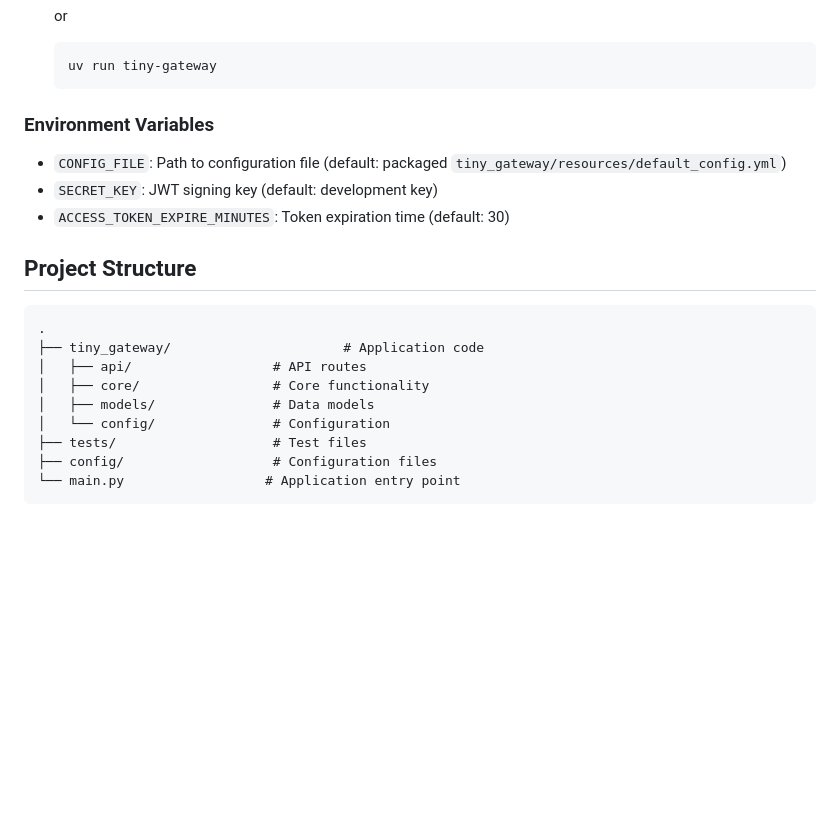
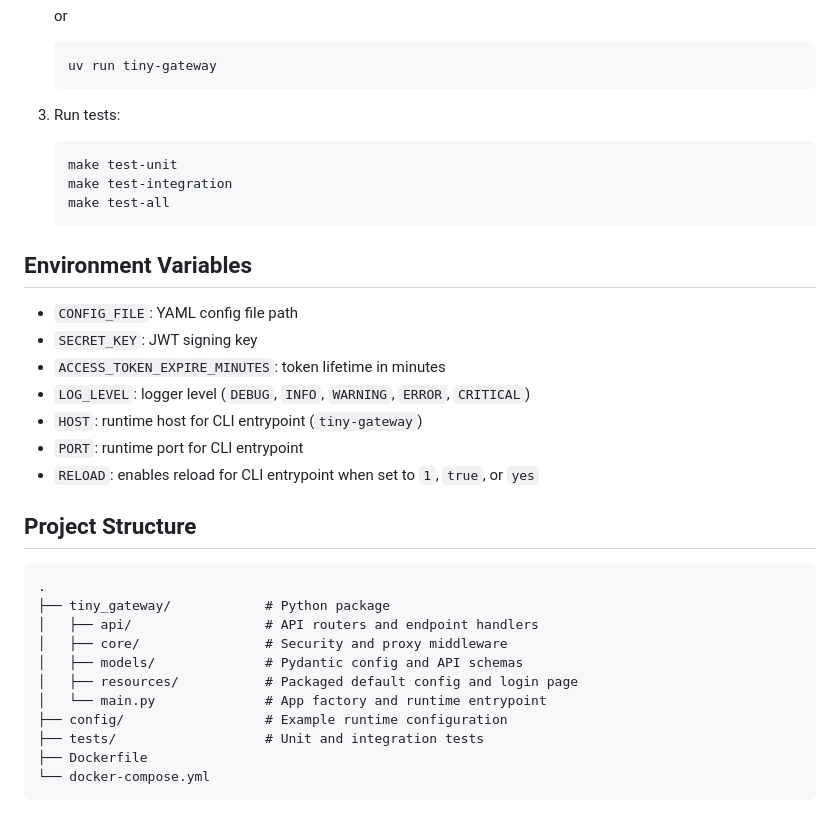
Before and after one commit to paul-callahan/tiny-gateway, a Markdown page: README.md, the part around one of its changes. Rendered like a GitHub page; blank space fills up the shorter version.

````diff
--- a/README.md
+++ b/README.md
@@ -205,21 +176,35 @@ If you prefer to run without Docker:
    uv run tiny-gateway
    ```
 
-### Environment Variables
-- `CONFIG_FILE`: Path to configuration file (default: packaged `tiny_gateway/resources/default_config.yml`)
-- `SECRET_KEY`: JWT signing key (default: development key)
-- `ACCESS_TOKEN_EXPIRE_MINUTES`: Token expiration time (default: 30)
+3. Run tests:
+   ```bash
+   make test-unit
+   make test-integration
+   make test-all
+   ```
+
+## Environment Variables
+
+- `CONFIG_FILE`: YAML config file path
+- `SECRET_KEY`: JWT signing key
+- `ACCESS_TOKEN_EXPIRE_MINUTES`: token lifetime in minutes
+- `LOG_LEVEL`: logger level (`DEBUG`, `INFO`, `WARNING`, `ERROR`, `CRITICAL`)
+- `HOST`: runtime host for CLI entrypoint (`tiny-gateway`)
+- `PORT`: runtime port for CLI entrypoint
+- `RELOAD`: enables reload for CLI entrypoint when set to `1`, `true`, or `yes`
 
 ## Project Structure
 
+```text
+.
+├── tiny_gateway/            # Python package
+│   ├── api/                 # API routers and endpoint handlers
+│   ├── core/                # Security and proxy middleware
+│   ├── models/              # Pydantic config and API schemas
+│   ├── resources/           # Packaged default config and login page
+│   └── main.py              # App factory and runtime entrypoint
+├── config/                  # Example runtime configuration
+├── tests/                   # Unit and integration tests
+├── Dockerfile
+└── docker-compose.yml
 ```
-.
-├── tiny_gateway/                      # Application code
-│   ├── api/                  # API routes
-│   ├── core/                 # Core functionality
-│   ├── models/               # Data models
-│   └── config/               # Configuration
-├── tests/                    # Test files
-├── config/                   # Configuration files
-└── main.py                  # Application entry point
-```
````
Also changed, not shown: other parts of README.md (+117 -146 lines).
